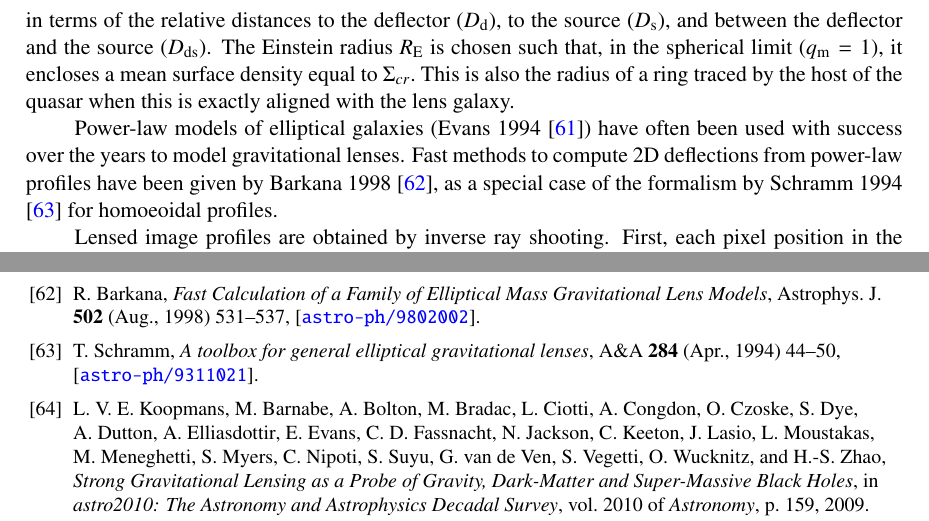
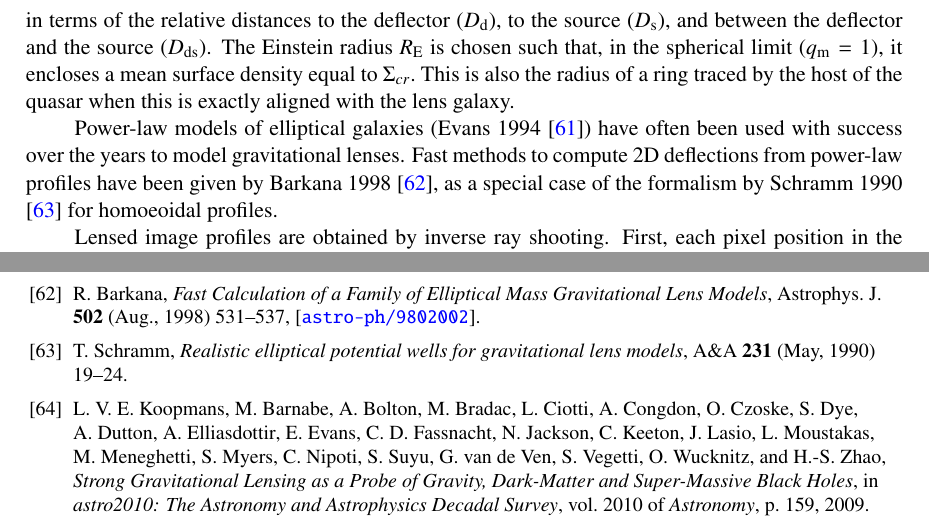
Before and after one commit to tommasotreu/HIGHRESOLUTIONIMAGING, a LaTeX document (docs/paper/High_resolution_imaging_requirements.tex, which reads docs/paper/rebuilt_gamma.bib): two parts of pages 8 and 16 of 25, joined at a grey line, cut so that both start at the same text. Compiled offline with pdfLaTeX.

Commit message:
fixed references to Schramm

```diff
--- a/docs/paper/High_resolution_imaging_requirements.tex
+++ b/docs/paper/High_resolution_imaging_requirements.tex
@@ -519,7 +519,7 @@ source ($D_{\mathrm{s}}$), and between the deflector and the source
  Power-law models of elliptical galaxies (Evans 1994 \cite{1994MNRAS.267..333E}) have often been used with
 success over the years to model gravitational lenses.
  Fast methods to compute 2D deflections from power-law profiles have been given by Barkana 1998
-\cite{1998ApJ...502..531B}, as a special case of the formalism by Schramm 1994 \cite{1994A&A...284...44S} for homoeoidal profiles.
+\cite{1998ApJ...502..531B}, as a special case of the formalism by Schramm 1990 \cite{1990A&A...231...19S} for homoeoidal profiles.
 %
 %
 % Then, in our power-law case the deflections can
--- a/docs/paper/rebuilt_gamma.bib
+++ b/docs/paper/rebuilt_gamma.bib
@@ -1228,13 +1228,12 @@ archivePrefix = "ascl",
    author = {{Schramm}, T.},
-    title = "{A toolbox for general elliptical gravitational lenses}",
+    title = "{Realistic elliptical potential wells for gravitational lens models}",
   journal = {\aap},
-   eprint = {astro-ph/9311021},
- keywords = {Astronomical Models, Elliptical Galaxies, Galactic Clusters, Gravitational Lenses, Mass Distribution, Mass To Light Ratios, Numerical Integration, Two Dimensional Models},
-     year = 1994,
-    month = apr,
-   volume = 284,
-    pages = {44-50},
-   adsurl = {http://adsabs.harvard.edu/abs/1994A%26A...284...44S},
+ keywords = {Astronomical Models, Elliptical Galaxies, Gravitational Lenses, Cosmology, Normal Density Functions},
+     year = 1990,
+    month = may,
+   volume = 231,
+    pages = {19-24},
+   adsurl = {http://adsabs.harvard.edu/abs/1990A%26A...231...19S},
   adsnote = {Provided by the SAO/NASA Astrophysics Data System}
 }
 
```
Also changed, not shown: docs/paper/High_resolution_imaging_requirements.bbl, docs/paper/rebuilt_gamma.bib (2 more changed lines), 5 other files.
